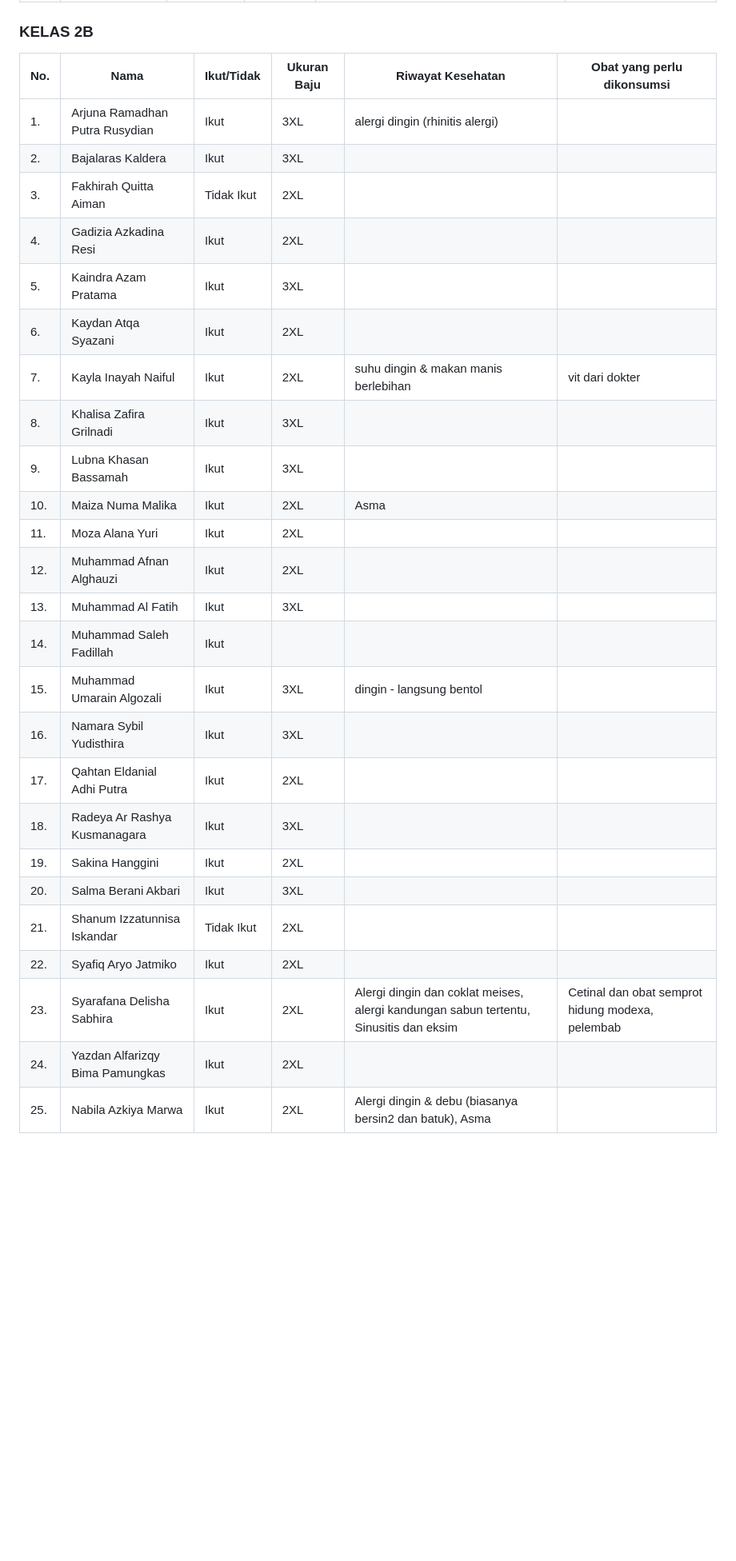
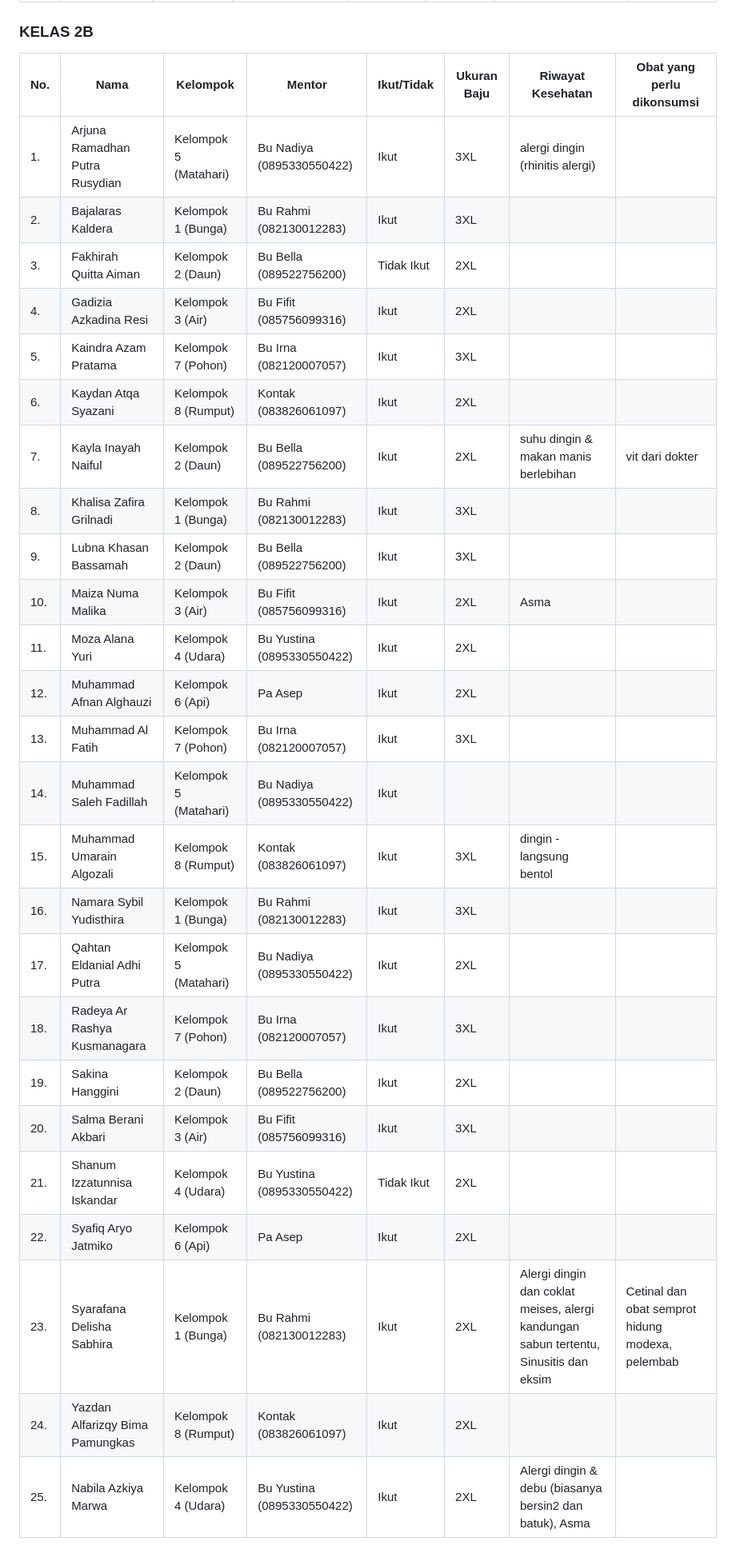
Before and after one commit to irsyaad06/medis, a Markdown page: medis.md, the part around one of its changes. Shown at 80% size. Drawn GitHub-style; blank space fills up the shorter version.

Commit message:
feat: add Kelompok and Mentor columns to medis.md

```diff
--- a/medis.md
+++ b/medis.md
@@ -141,29 +141,29 @@
 
 ### KELAS 2B
-| No. | Nama | Ikut/Tidak | Ukuran Baju | Riwayat Kesehatan | Obat yang perlu dikonsumsi |
-|---|---|---|---|---|---|
-| 1. | Arjuna Ramadhan Putra Rusydian | Ikut | 3XL | alergi dingin (rhinitis alergi) | |
-| 2. | Bajalaras Kaldera | Ikut | 3XL | | |
-| 3. | Fakhirah Quitta Aiman | Tidak Ikut | 2XL | | |
-| 4. | Gadizia Azkadina Resi | Ikut | 2XL | | |
-| 5. | Kaindra Azam Pratama | Ikut | 3XL | | |
-| 6. | Kaydan Atqa Syazani | Ikut | 2XL | | |
-| 7. | Kayla Inayah Naiful | Ikut | 2XL | suhu dingin & makan manis berlebihan | vit dari dokter |
-| 8. | Khalisa Zafira Grilnadi | Ikut | 3XL | | |
-| 9. | Lubna Khasan Bassamah | Ikut | 3XL | | |
-| 10. | Maiza Numa Malika | Ikut | 2XL | Asma | |
-| 11. | Moza Alana Yuri | Ikut | 2XL | | |
-| 12. | Muhammad Afnan Alghauzi | Ikut | 2XL | | |
-| 13. | Muhammad Al Fatih | Ikut | 3XL | | |
-| 14. | Muhammad Saleh Fadillah | Ikut | | | |
-| 15. | Muhammad Umarain Algozali | Ikut | 3XL | dingin - langsung bentol | |
-| 16. | Namara Sybil Yudisthira | Ikut | 3XL | | |
-| 17. | Qahtan Eldanial Adhi Putra | Ikut | 2XL | | |
-| 18. | Radeya Ar Rashya Kusmanagara | Ikut | 3XL | | |
-| 19. | Sakina Hanggini | Ikut | 2XL | | |
-| 20. | Salma Berani Akbari | Ikut | 3XL | | |
-| 21. | Shanum Izzatunnisa Iskandar | Tidak Ikut| 2XL | | |
-| 22. | Syafiq Aryo Jatmiko | Ikut | 2XL | | |
-| 23. | Syarafana Delisha Sabhira | Ikut | 2XL | Alergi dingin dan coklat meises, alergi kandungan sabun tertentu, Sinusitis dan eksim | Cetinal dan obat semprot hidung modexa, pelembab |
-| 24. | Yazdan Alfarizqy Bima Pamungkas | Ikut | 2XL | | |
-| 25. | Nabila Azkiya Marwa | Ikut | 2XL | Alergi dingin & debu (biasanya bersin2 dan batuk), Asma | |
+| No. | Nama | Kelompok | Mentor | Ikut/Tidak | Ukuran Baju | Riwayat Kesehatan | Obat yang perlu dikonsumsi |
+|---|---|---|---|---|---|---|---|
+| 1. | Arjuna Ramadhan Putra Rusydian | Kelompok 5 (Matahari) | Bu Nadiya (0895330550422) | Ikut | 3XL | alergi dingin (rhinitis alergi) |  |
+| 2. | Bajalaras Kaldera | Kelompok 1 (Bunga) | Bu Rahmi (082130012283) | Ikut | 3XL |  |  |
+| 3. | Fakhirah Quitta Aiman | Kelompok 2 (Daun) | Bu Bella (089522756200) | Tidak Ikut | 2XL |  |  |
+| 4. | Gadizia Azkadina Resi | Kelompok 3 (Air) | Bu Fifit (085756099316) | Ikut | 2XL |  |  |
+| 5. | Kaindra Azam Pratama | Kelompok 7 (Pohon) | Bu Irna (082120007057) | Ikut | 3XL |  |  |
+| 6. | Kaydan Atqa Syazani | Kelompok 8 (Rumput) | Kontak (083826061097) | Ikut | 2XL |  |  |
+| 7. | Kayla Inayah Naiful | Kelompok 2 (Daun) | Bu Bella (089522756200) | Ikut | 2XL | suhu dingin & makan manis berlebihan | vit dari dokter |
+| 8. | Khalisa Zafira Grilnadi | Kelompok 1 (Bunga) | Bu Rahmi (082130012283) | Ikut | 3XL |  |  |
+| 9. | Lubna Khasan Bassamah | Kelompok 2 (Daun) | Bu Bella (089522756200) | Ikut | 3XL |  |  |
+| 10. | Maiza Numa Malika | Kelompok 3 (Air) | Bu Fifit (085756099316) | Ikut | 2XL | Asma |  |
+| 11. | Moza Alana Yuri | Kelompok 4 (Udara) | Bu Yustina (0895330550422) | Ikut | 2XL |  |  |
+| 12. | Muhammad Afnan Alghauzi | Kelompok 6 (Api) | Pa Asep | Ikut | 2XL |  |  |
+| 13. | Muhammad Al Fatih | Kelompok 7 (Pohon) | Bu Irna (082120007057) | Ikut | 3XL |  |  |
+| 14. | Muhammad Saleh Fadillah | Kelompok 5 (Matahari) | Bu Nadiya (0895330550422) | Ikut |  |  |  |
+| 15. | Muhammad Umarain Algozali | Kelompok 8 (Rumput) | Kontak (083826061097) | Ikut | 3XL | dingin - langsung bentol |  |
+| 16. | Namara Sybil Yudisthira | Kelompok 1 (Bunga) | Bu Rahmi (082130012283) | Ikut | 3XL |  |  |
+| 17. | Qahtan Eldanial Adhi Putra | Kelompok 5 (Matahari) | Bu Nadiya (0895330550422) | Ikut | 2XL |  |  |
+| 18. | Radeya Ar Rashya Kusmanagara | Kelompok 7 (Pohon) | Bu Irna (082120007057) | Ikut | 3XL |  |  |
+| 19. | Sakina Hanggini | Kelompok 2 (Daun) | Bu Bella (089522756200) | Ikut | 2XL |  |  |
+| 20. | Salma Berani Akbari | Kelompok 3 (Air) | Bu Fifit (085756099316) | Ikut | 3XL |  |  |
+| 21. | Shanum Izzatunnisa Iskandar | Kelompok 4 (Udara) | Bu Yustina (0895330550422) | Tidak Ikut | 2XL |  |  |
+| 22. | Syafiq Aryo Jatmiko | Kelompok 6 (Api) | Pa Asep | Ikut | 2XL |  |  |
+| 23. | Syarafana Delisha Sabhira | Kelompok 1 (Bunga) | Bu Rahmi (082130012283) | Ikut | 2XL | Alergi dingin dan coklat meises, alergi kandungan sabun tertentu, Sinusitis dan eksim | Cetinal dan obat semprot hidung modexa, pelembab |
+| 24. | Yazdan Alfarizqy Bima Pamungkas | Kelompok 8 (Rumput) | Kontak (083826061097) | Ikut | 2XL |  |  |
+| 25. | Nabila Azkiya Marwa | Kelompok 4 (Udara) | Bu Yustina (0895330550422) | Ikut | 2XL | Alergi dingin & debu (biasanya bersin2 dan batuk), Asma |  |
```
Also changed, not shown: other parts of medis.md (+75 -75 lines).
